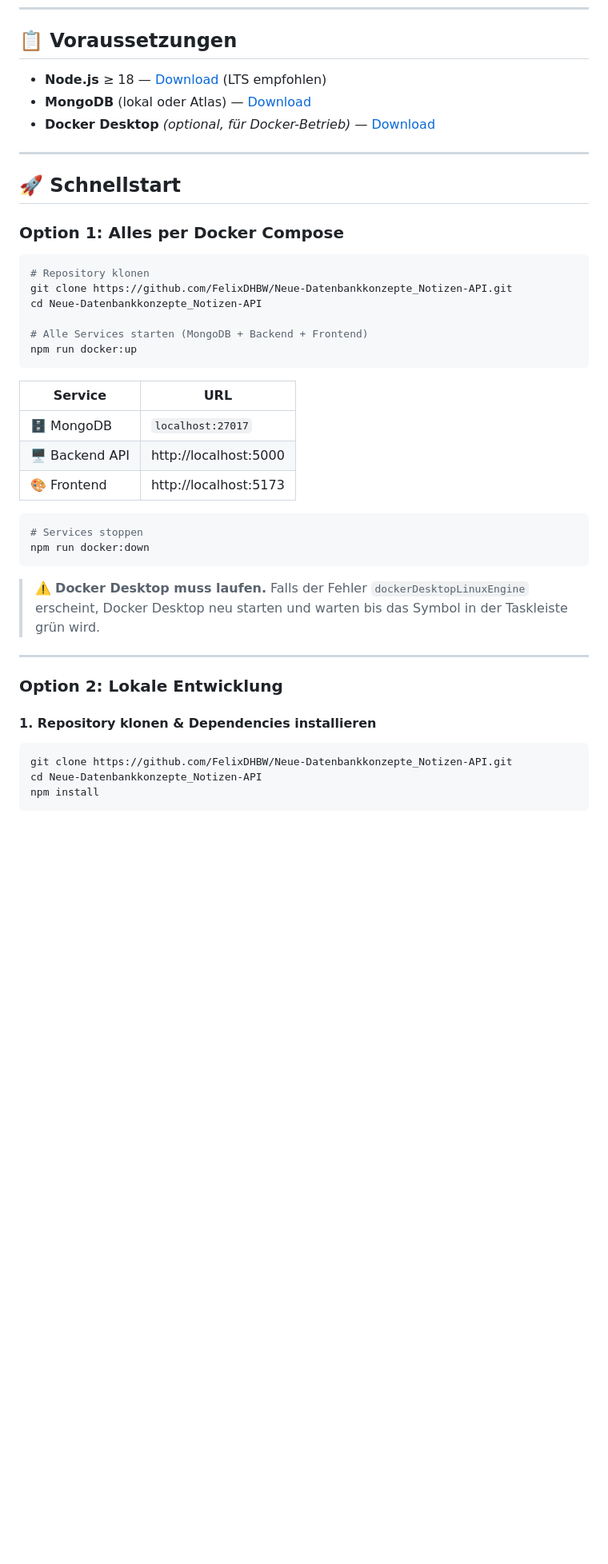
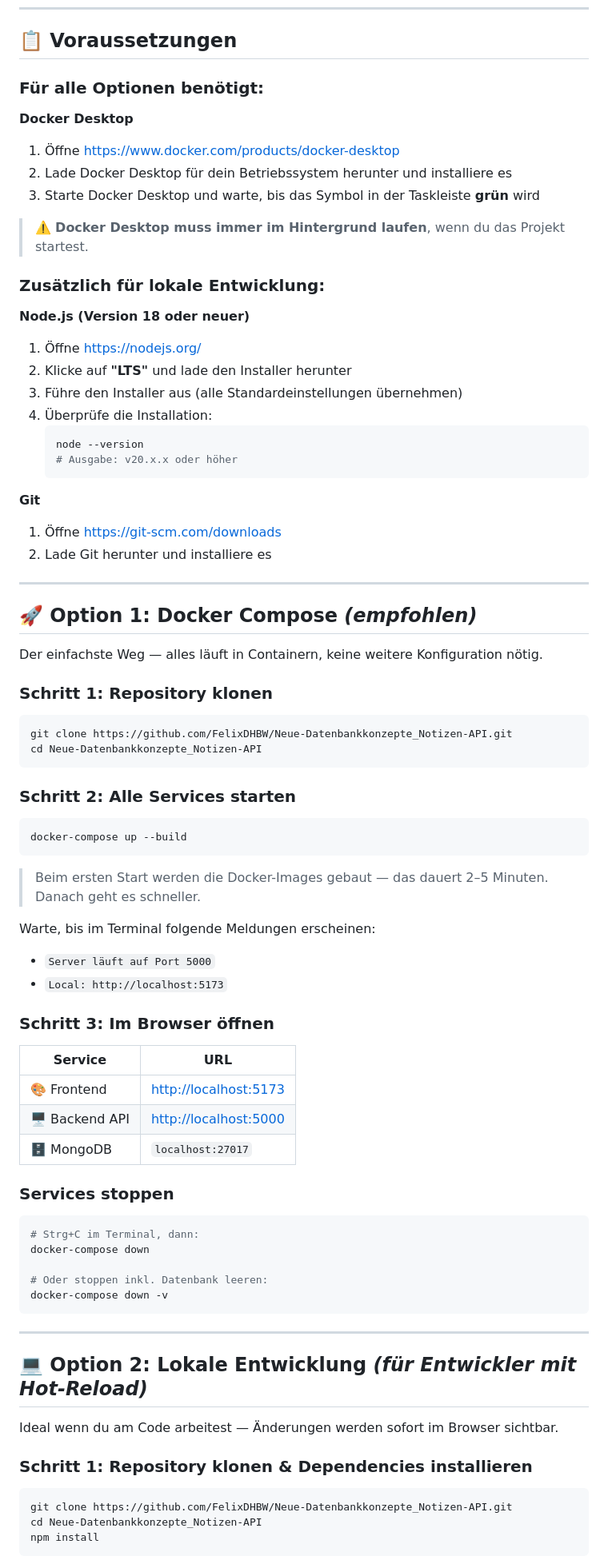
Before and after one commit to FelixDHBW/Neue-Datenbankkonzepte_Notizen-API, a Markdown page: README.md, the part around one of its changes. Shown at 80% size. Rendered like a GitHub page; blank space fills up the shorter version.

Commit message:
readme aktualisiert

````diff
--- a/README.md
+++ b/README.md
@@ -43,43 +43,81 @@ Eine vollständige Full-Stack-Notizen-Anwendung mit Express.js Backend, Vite Fro
 
 ## 📋 Voraussetzungen
 
-- **Node.js** ≥ 18 — [Download](https://nodejs.org/) (LTS empfohlen)
-- **MongoDB** (lokal oder Atlas) — [Download](https://www.mongodb.com/try/download/community)
-- **Docker Desktop** *(optional, für Docker-Betrieb)* — [Download](https://www.docker.com/products/docker-desktop)
+### Für alle Optionen benötigt:
+
+**Docker Desktop**
+1. Öffne [https://www.docker.com/products/docker-desktop](https://www.docker.com/products/docker-desktop)
+2. Lade Docker Desktop für dein Betriebssystem herunter und installiere es
+3. Starte Docker Desktop und warte, bis das Symbol in der Taskleiste **grün** wird
+
+> ⚠️ **Docker Desktop muss immer im Hintergrund laufen**, wenn du das Projekt startest.
+
+### Zusätzlich für lokale Entwicklung:
+
+**Node.js (Version 18 oder neuer)**
+1. Öffne [https://nodejs.org/](https://nodejs.org/)
+2. Klicke auf **"LTS"** und lade den Installer herunter
+3. Führe den Installer aus (alle Standardeinstellungen übernehmen)
+4. Überprüfe die Installation:
+   ```bash
+   node --version
+   # Ausgabe: v20.x.x oder höher
+   ```
+
+**Git**
+1. Öffne [https://git-scm.com/downloads](https://git-scm.com/downloads)
+2. Lade Git herunter und installiere es
 
 ---
 
-## 🚀 Schnellstart
+## 🚀 Option 1: Docker Compose *(empfohlen)*
 
-### Option 1: Alles per Docker Compose
+Der einfachste Weg — alles läuft in Containern, keine weitere Konfiguration nötig.
+
+### Schritt 1: Repository klonen
 
 ```bash
-# Repository klonen
 git clone https://github.com/FelixDHBW/Neue-Datenbankkonzepte_Notizen-API.git
 cd Neue-Datenbankkonzepte_Notizen-API
+```
 
-# Alle Services starten (MongoDB + Backend + Frontend)
-npm run docker:up
+### Schritt 2: Alle Services starten
+
+```bash
+docker-compose up --build
 ```
+
+> Beim ersten Start werden die Docker-Images gebaut — das dauert 2–5 Minuten. Danach geht es schneller.
+
+Warte, bis im Terminal folgende Meldungen erscheinen:
+- `Server läuft auf Port 5000`
+- `Local: http://localhost:5173`
+
+### Schritt 3: Im Browser öffnen
 
 | Service | URL |
 |---|---|
+| 🎨 Frontend | [http://localhost:5173](http://localhost:5173) |
+| 🖥️ Backend API | [http://localhost:5000](http://localhost:5000) |
 | 🗄️ MongoDB | `localhost:27017` |
-| 🖥️ Backend API | http://localhost:5000 |
-| 🎨 Frontend | http://localhost:5173 |
+
+### Services stoppen
 
 ```bash
-# Services stoppen
-npm run docker:down
+# Strg+C im Terminal, dann:
+docker-compose down
+
+# Oder stoppen inkl. Datenbank leeren:
+docker-compose down -v
 ```
-
-> ⚠️ **Docker Desktop muss laufen.** Falls der Fehler `dockerDesktopLinuxEngine` erscheint, Docker Desktop neu starten und warten bis das Symbol in der Taskleiste grün wird.
 
 ---
 
-### Option 2: Lokale Entwicklung
+## 💻 Option 2: Lokale Entwicklung *(für Entwickler mit Hot-Reload)*
 
-#### 1. Repository klonen & Dependencies installieren
+Ideal wenn du am Code arbeitest — Änderungen werden sofort im Browser sichtbar.
+
+### Schritt 1: Repository klonen & Dependencies installieren
 
 ```bash
 git clone https://github.com/FelixDHBW/Neue-Datenbankkonzepte_Notizen-API.git
````
Also changed, not shown: other parts of README.md (+77 -75 lines).
